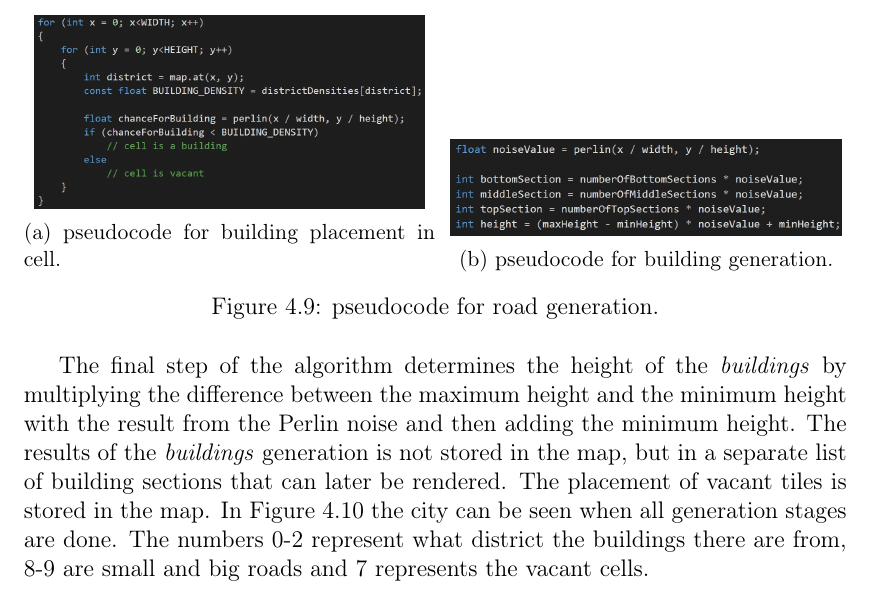
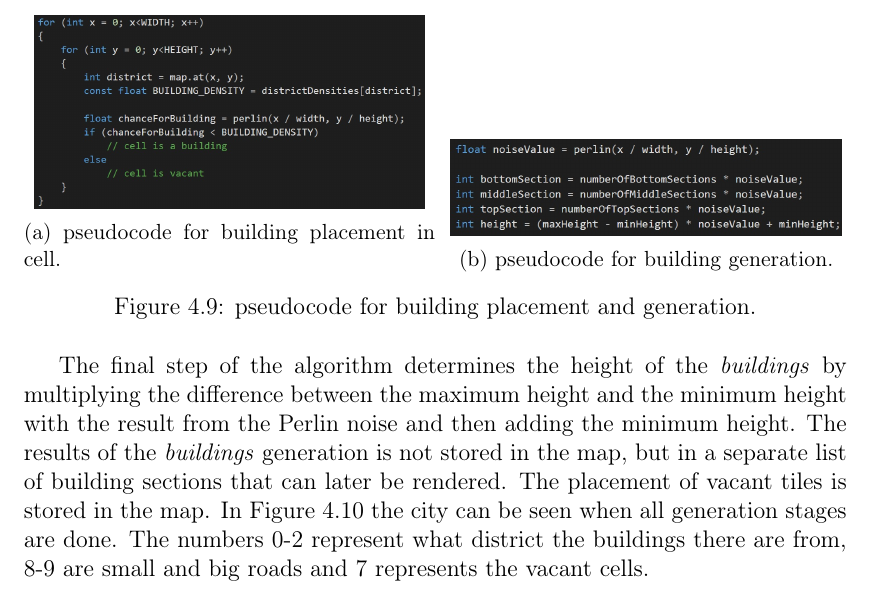
Before and after one commit to Jaddori/BScPCG, a LaTeX thesis (LaTeX/thesis.tex, which reads LaTeX/method.tex): part of page 21 of 41, cut so that both start at the same text. Compiled offline with pdfLaTeX.

Commit message:
LaTeX - tiny fix

```diff
--- a/LaTeX/method.tex
+++ b/LaTeX/method.tex
@@ -158,7 +158,7 @@ To explore the procedural generation of a city, a desktop application was create
 			\caption{pseudocode for building generation.}
 			\label{fig:section-code}
 		\end{subfigure}
-			\caption{pseudocode for road generation.}
+			\caption{pseudocode for building placement and generation.}
 			\label{fig:pseudo-code-buildings}
 	\end{figure}
 
```
